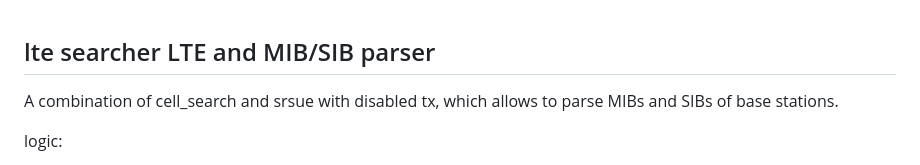
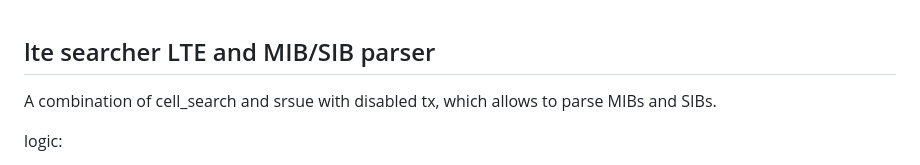
Before and after one commit to godfuzz3r/lteParser, a Markdown page: README.md, the part around the change. Drawn GitHub-style.

```diff
--- a/README.md
+++ b/README.md
@@ -1,6 +1,6 @@
 ## lte searcher LTE and MIB/SIB parser
 
-A combination of cell_search and srsue with disabled tx, which allows to parse MIBs and SIBs of base stations.
+A combination of cell_search and srsue with disabled tx, which allows to parse MIBs and SIBs.
 
 logic:
 - cell_search
```
